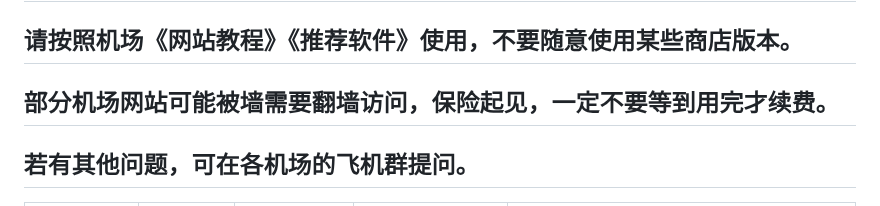
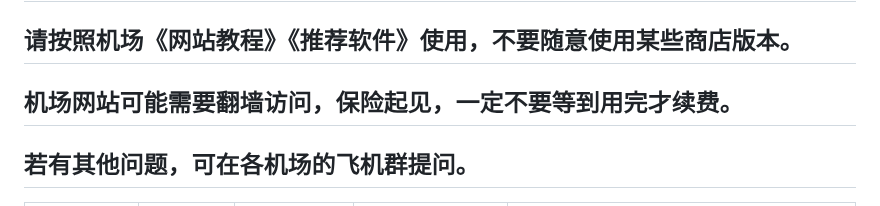
Before and after one commit to vfdeclnc/cheap-vpn-airport, a Markdown page: README.md, the part around the change. Rendered like a GitHub page.

```diff
--- a/README.md
+++ b/README.md
@@ -10,7 +10,7 @@
 
 ## 考虑清楚再买，可买便宜套餐先体验，100以上不建议买，你是富哥我闭嘴。
 ## 请按照机场《网站教程》《推荐软件》使用，不要随意使用某些商店版本。
-## 部分机场网站可能被墙需要翻墙访问，保险起见，一定不要等到用完才续费。
+## 机场网站可能需要翻墙访问，保险起见，一定不要等到用完才续费。
 ## 若有其他问题，可在各机场的飞机群提问。
 
 |创建日期|官网<br>(点击跳转)|限时<br>套餐|不限时<br>套餐|其他|
```
